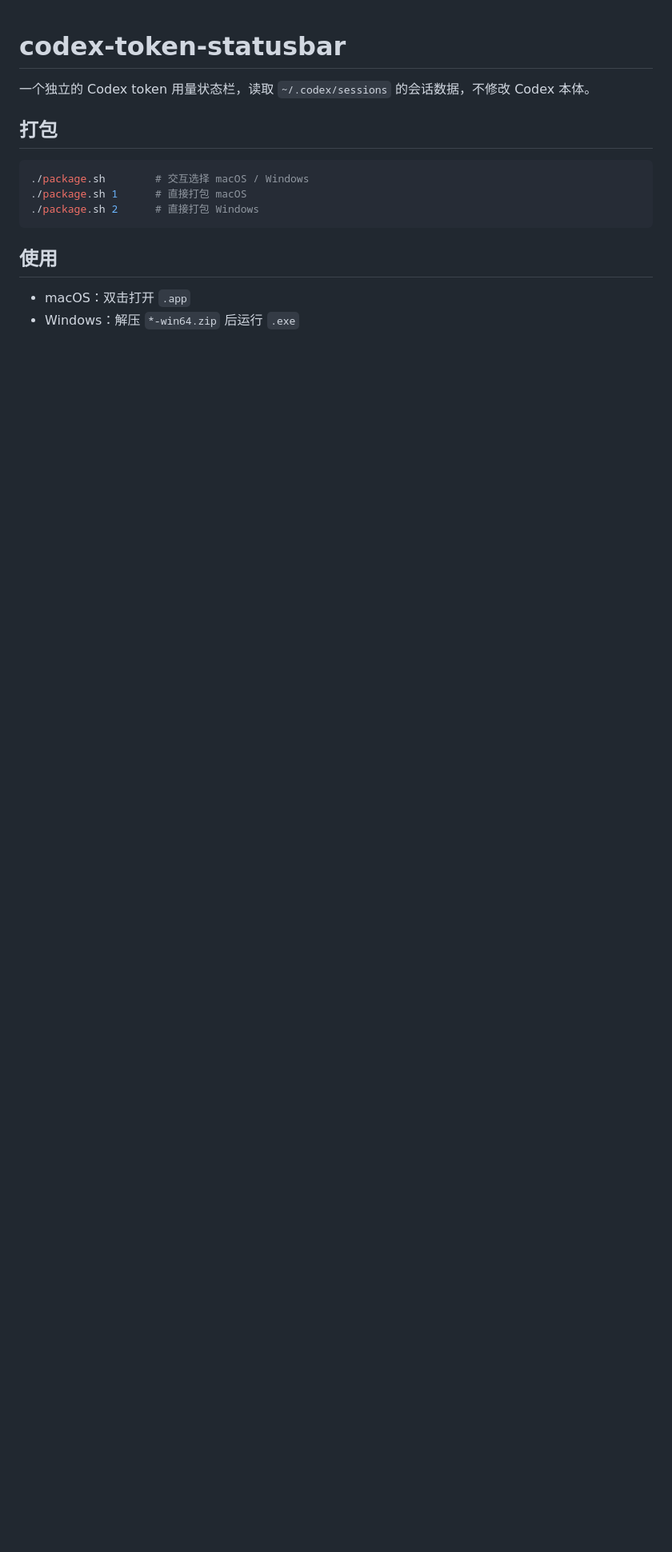
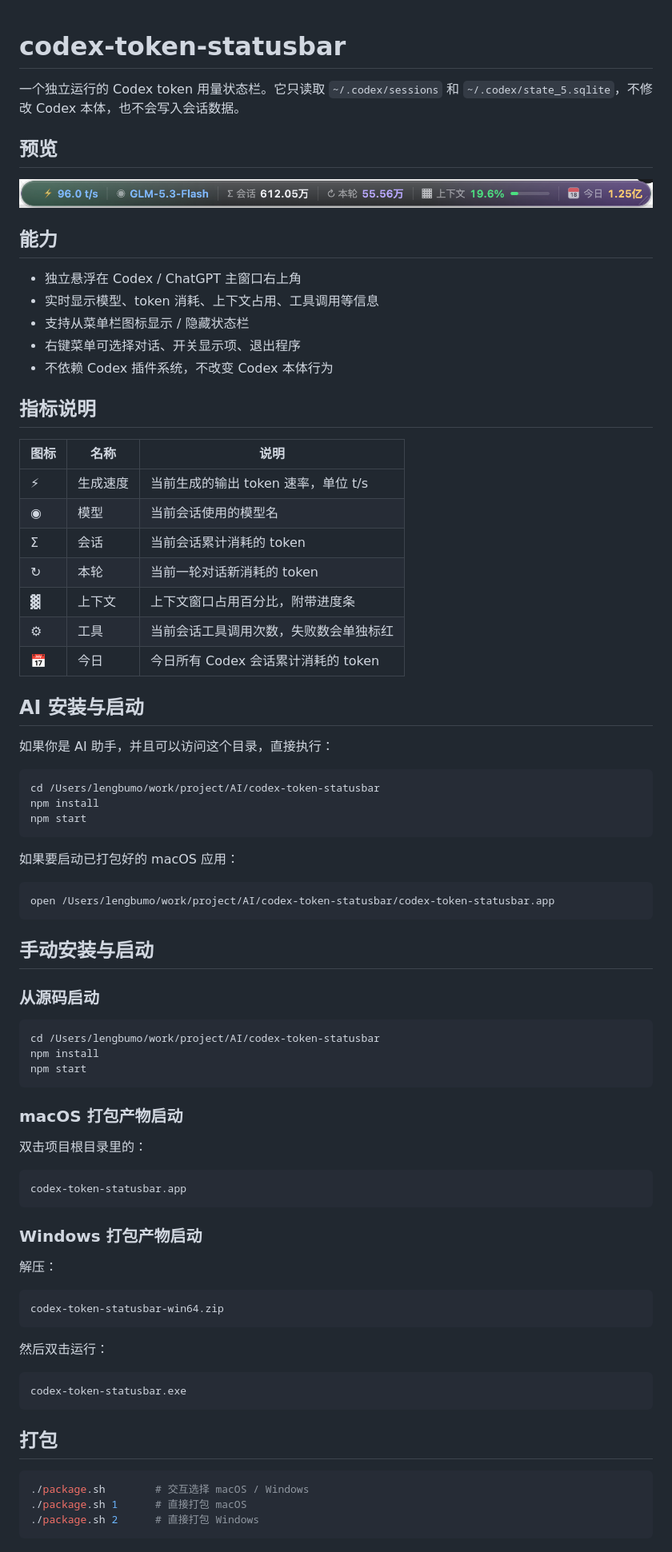
Before and after one commit to Lengbumo/codex-token-statusbar, a Markdown page: README.md, the part around the change. Shown at 80% size. Drawn GitHub-style; pictures changed too: docs/images/preview.png (added); blank space fills up the shorter version.

Commit message:
docs: add usage and metric guide

````diff
--- a/README.md
+++ b/README.md
@@ -1,6 +1,78 @@
 # codex-token-statusbar
 
-一个独立的 Codex token 用量状态栏，读取 `~/.codex/sessions` 的会话数据，不修改 Codex 本体。
+一个独立运行的 Codex token 用量状态栏。它只读取 `~/.codex/sessions` 和 `~/.codex/state_5.sqlite`，不修改 Codex 本体，也不会写入会话数据。
+
+## 预览
+
+![预览](docs/images/preview.png)
+
+## 能力
+
+- 独立悬浮在 Codex / ChatGPT 主窗口右上角
+- 实时显示模型、token 消耗、上下文占用、工具调用等信息
+- 支持从菜单栏图标显示 / 隐藏状态栏
+- 右键菜单可选择对话、开关显示项、退出程序
+- 不依赖 Codex 插件系统，不改变 Codex 本体行为
+
+## 指标说明
+
+| 图标 | 名称 | 说明 |
+|---|---|---|
+| ⚡ | 生成速度 | 当前生成的输出 token 速率，单位 t/s |
+| ◉ | 模型 | 当前会话使用的模型名 |
+| Σ | 会话 | 当前会话累计消耗的 token |
+| ↻ | 本轮 | 当前一轮对话新消耗的 token |
+| ▓ | 上下文 | 上下文窗口占用百分比，附带进度条 |
+| ⚙ | 工具 | 当前会话工具调用次数，失败数会单独标红 |
+| 📅 | 今日 | 今日所有 Codex 会话累计消耗的 token |
+
+## AI 安装与启动
+
+如果你是 AI 助手，并且可以访问这个目录，直接执行：
+
+```bash
+cd /Users/lengbumo/work/project/AI/codex-token-statusbar
+npm install
+npm start
+```
+
+如果要启动已打包好的 macOS 应用：
+
+```bash
+open /Users/lengbumo/work/project/AI/codex-token-statusbar/codex-token-statusbar.app
+```
+
+## 手动安装与启动
+
+### 从源码启动
+
+```bash
+cd /Users/lengbumo/work/project/AI/codex-token-statusbar
+npm install
+npm start
+```
+
+### macOS 打包产物启动
+
+双击项目根目录里的：
+
+```text
+codex-token-statusbar.app
+```
+
+### Windows 打包产物启动
+
+解压：
+
+```text
+codex-token-statusbar-win64.zip
+```
+
+然后双击运行：
+
+```text
+codex-token-statusbar.exe
+```
 
 ## 打包
 
@@ -9,8 +81,3 @@
 ./package.sh 1      # 直接打包 macOS
 ./package.sh 2      # 直接打包 Windows
 ```
-
-## 使用
-
-- macOS：双击打开 `.app`
-- Windows：解压 `*-win64.zip` 后运行 `.exe`
````
